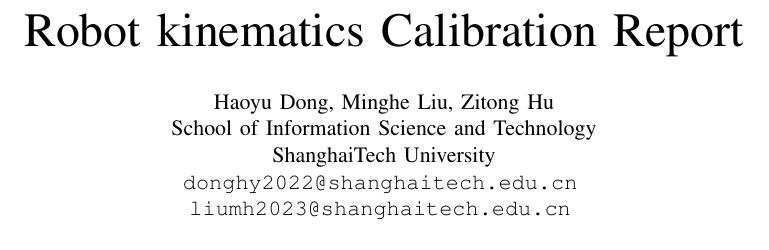
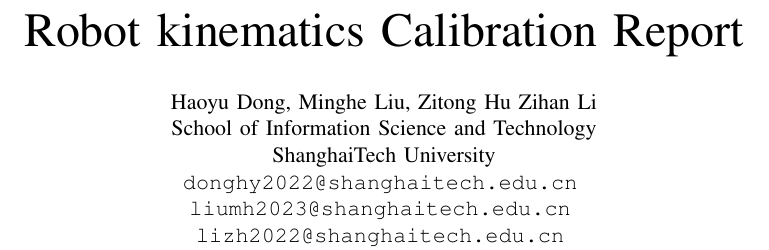
Before and after one commit to zhishimessi/SI190C, a LaTeX paper (report/report.tex): part of page 1 of 5, cut so that both start at the same text. Compiled offline with pdfLaTeX.

Commit message:
Update report.tex

```diff
--- a/report/report.tex
+++ b/report/report.tex
@@ -26,11 +26,12 @@
 
 }
 
-\author{Haoyu Dong, Minghe Liu, Zitong Hu\\
+\author{Haoyu Dong, Minghe Liu, Zitong Hu Zihan Li\\
 	School of Information Science and Technology\\
 	ShanghaiTech University\\
 	\texttt{donghy2022@shanghaitech.edu.cn} \\
         \texttt{liumh2023@shanghaitech.edu.cn} \\
+        \texttt{lizh2022@shanghaitech.edu.cn} \\
 
 }
 
```
